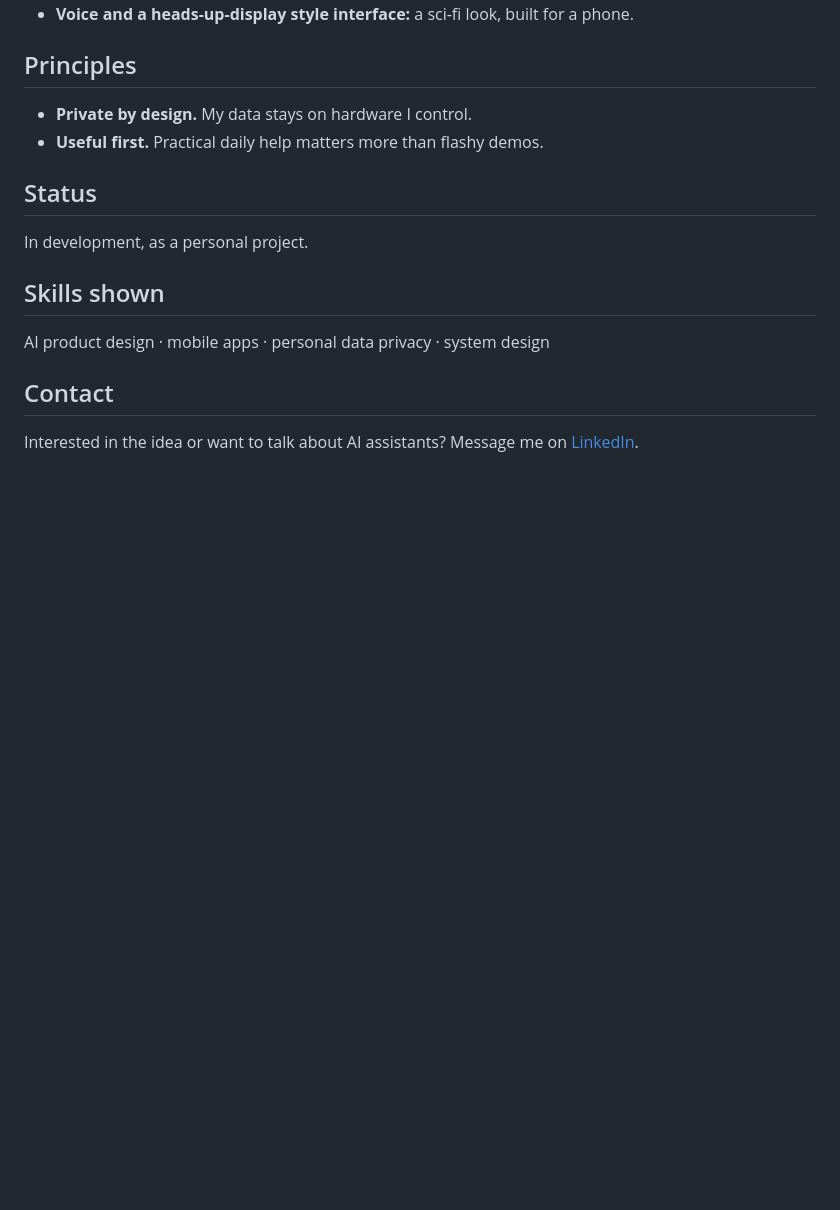
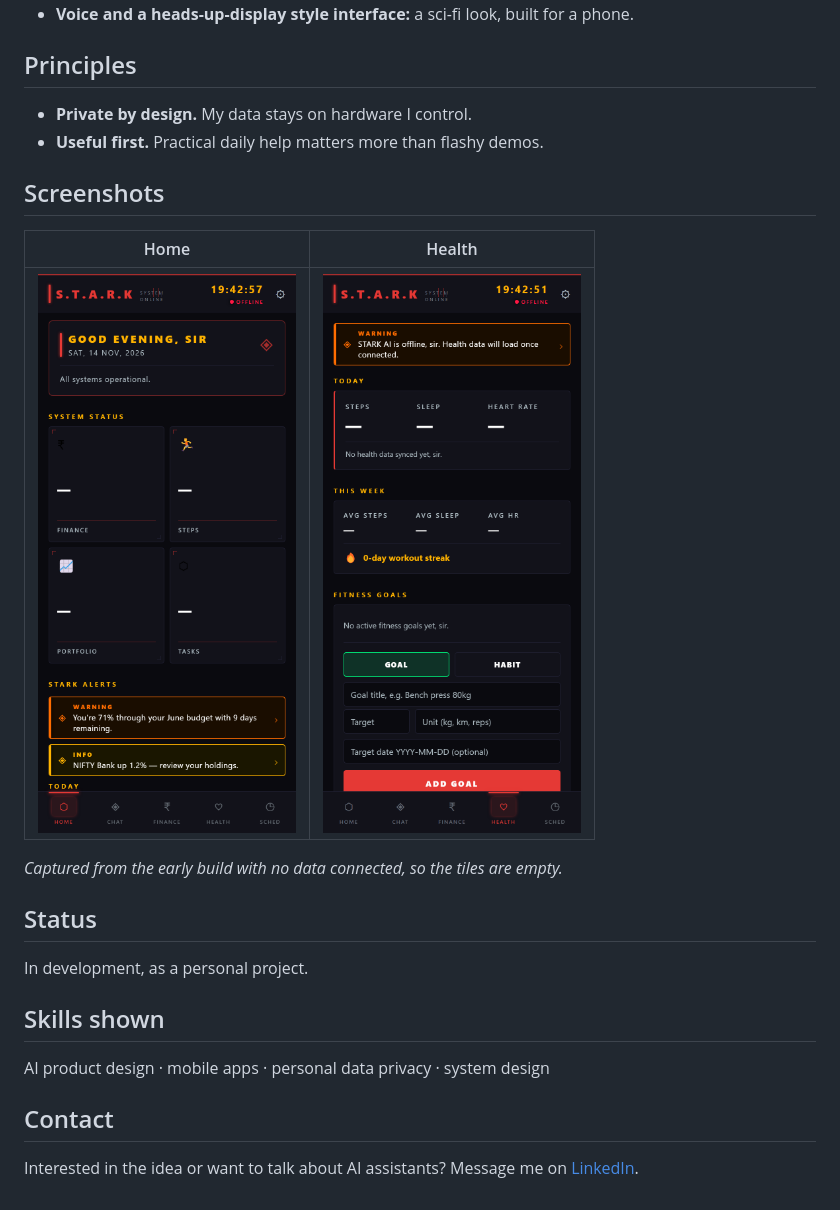
Before and after one commit to AbishekFRK/stark-showcase, a Markdown page: README.md, the part around the change. GitHub-like rendering; pictures changed too: screenshots/01-home.png (added), screenshots/02-health.png (added); blank space fills up the shorter version.

Commit message:
Add screenshots

```diff
--- a/README.md
+++ b/README.md
@@ -23,6 +23,14 @@ One assistant that knows my day: my money, my health goals and my schedule. It s
 - **Private by design.** My data stays on hardware I control.
 - **Useful first.** Practical daily help matters more than flashy demos.
 
+## Screenshots
+
+| Home | Health |
+|---|---|
+| ![Home screen](screenshots/01-home.png) | ![Health screen](screenshots/02-health.png) |
+
+*Captured from the early build with no data connected, so the tiles are empty.*
+
 ## Status
 
 In development, as a personal project.
```
